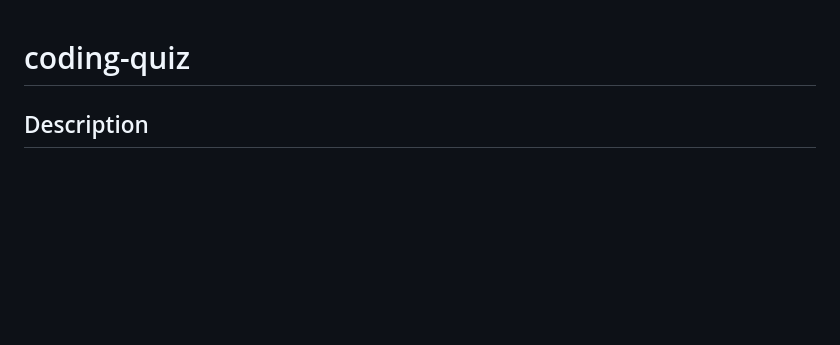
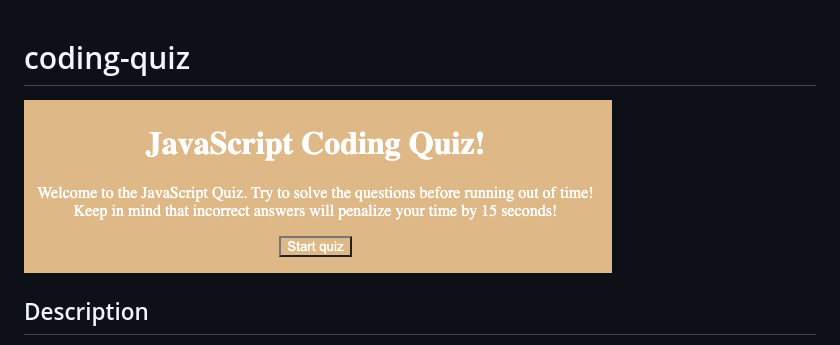
Before and after one commit to irimeroi/coding-quiz, a Markdown page: README.md, the part around the change. Rendered like a GitHub page; pictures changed too: assets/images/Screenshot 2023-09-18 at 10.36.44 PM.png (added); blank space fills up the shorter version.

```diff
--- a/README.md
+++ b/README.md
@@ -1,4 +1,6 @@
 # coding-quiz
+![Alt text](/assets/images/Screenshot%202023-09-18%20at%2010.36.44%20PM.png "Website example")
+
 
 ## Description
 As stated in the title, this project is a coding quiz. It presents a series of JavaScript related questions, which should be answered before running out of time.
```
Also changed, not shown: 3 other files.
